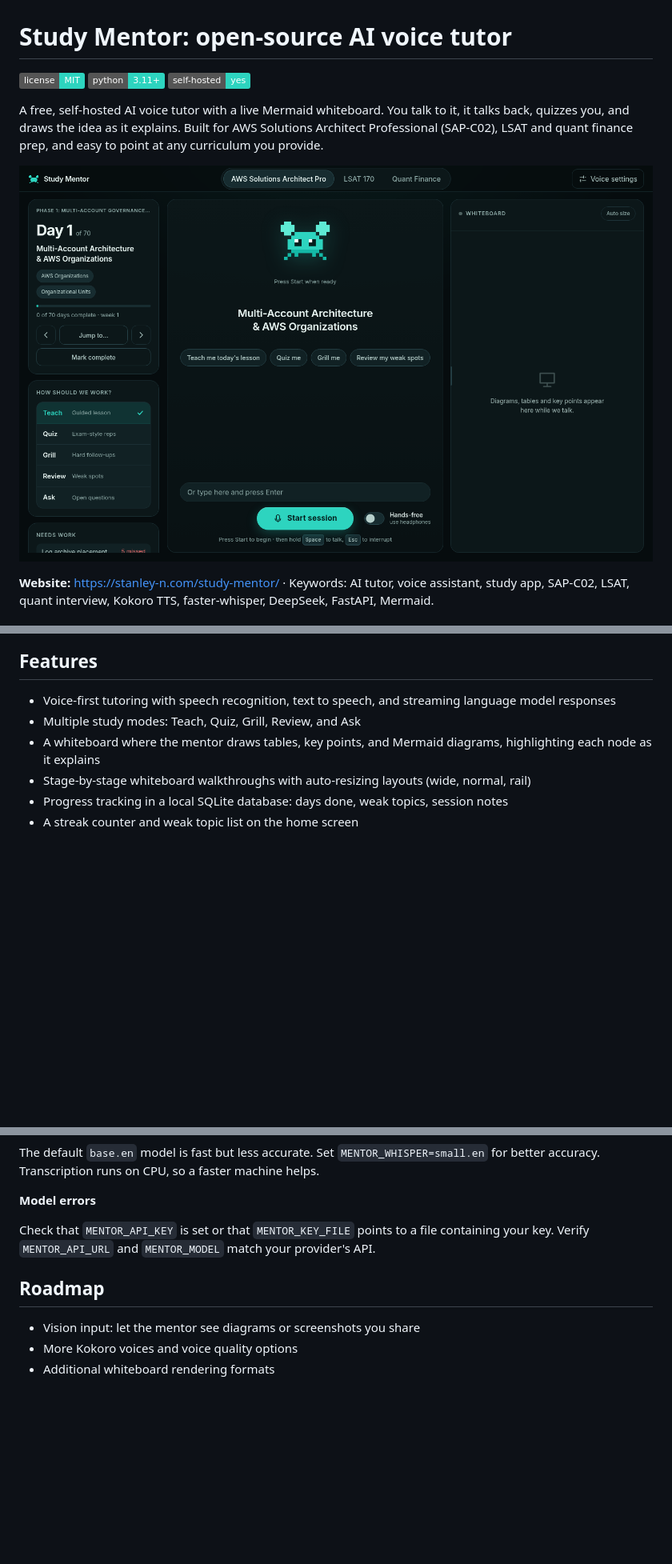
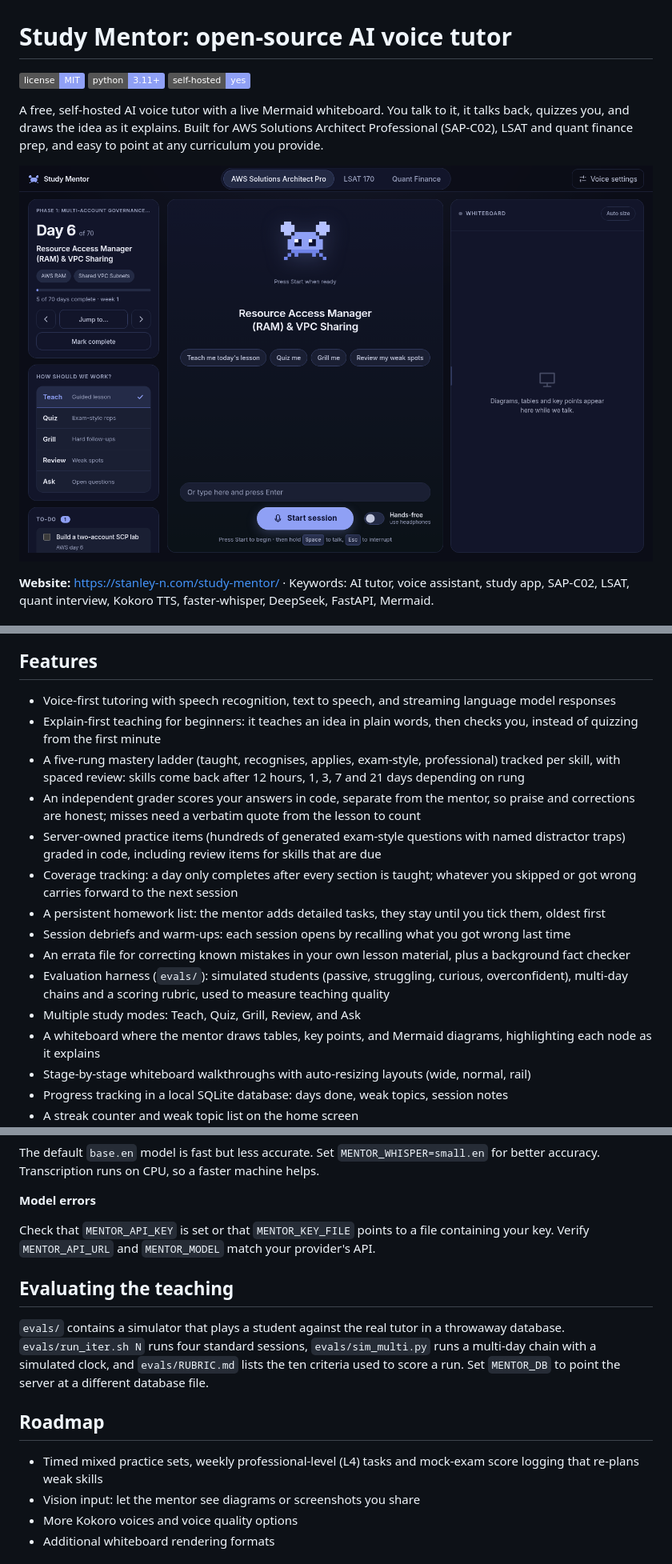
Before and after one commit to consultantstanleymn/study-mentor, a Markdown page: README.md, 3 parts joined by grey strips. Shown at 80% size. Rendered like a GitHub page; pictures changed too: docs/screenshot.png; badges without logos; blank space fills up the shorter version.

Commit message:
Iteration 15 tweaks, docs and README refresh, new screenshot, MENTOR_DB override

```diff
--- a/README.md
+++ b/README.md
@@ -1,6 +1,6 @@
 # Study Mentor: open-source AI voice tutor
 
-[![License: MIT](https://img.shields.io/badge/license-MIT-2DD4BF.svg)](LICENSE) ![Python](https://img.shields.io/badge/python-3.11%2B-2DD4BF) ![Self-hosted](https://img.shields.io/badge/self--hosted-yes-2DD4BF)
+[![License: MIT](https://img.shields.io/badge/license-MIT-8FA0F5.svg)](LICENSE) ![Python](https://img.shields.io/badge/python-3.11%2B-8FA0F5) ![Self-hosted](https://img.shields.io/badge/self--hosted-yes-8FA0F5)
 
 A free, self-hosted AI voice tutor with a live Mermaid whiteboard. You talk to it, it talks back, quizzes you, and draws the idea as it explains. Built for AWS Solutions Architect Professional (SAP-C02), LSAT and quant finance prep, and easy to point at any curriculum you provide.
 
@@ -17,6 +17,15 @@ It runs entirely on your machine except for the text sent to a language model AP
 ## Features
 
 - Voice-first tutoring with speech recognition, text to speech, and streaming language model responses
+- Explain-first teaching for beginners: it teaches an idea in plain words, then checks you, instead of quizzing from the first minute
+- A five-rung mastery ladder (taught, recognises, applies, exam-style, professional) tracked per skill, with spaced review: skills come back after 12 hours, 1, 3, 7 and 21 days depending on rung
+- An independent grader scores your answers in code, separate from the mentor, so praise and corrections are honest; misses need a verbatim quote from the lesson to count
+- Server-owned practice items (hundreds of generated exam-style questions with named distractor traps) graded in code, including review items for skills that are due
+- Coverage tracking: a day only completes after every section is taught; whatever you skipped or got wrong carries forward to the next session
+- A persistent homework list: the mentor adds detailed tasks, they stay until you tick them, oldest first
+- Session debriefs and warm-ups: each session opens by recalling what you got wrong last time
+- An errata file for correcting known mistakes in your own lesson material, plus a background fact checker
+- Evaluation harness (`evals/`): simulated students (passive, struggling, curious, overconfident), multi-day chains and a scoring rubric, used to measure teaching quality
 - Multiple study modes: Teach, Quiz, Grill, Review, and Ask
 - A whiteboard where the mentor draws tables, key points, and Mermaid diagrams, highlighting each node as it explains
 - Stage-by-stage whiteboard walkthroughs with auto-resizing layouts (wide, normal, rail)
@@ -156,8 +165,13 @@ The default `base.en` model is fast but less accurate. Set `MENTOR_WHISPER=small
 
 Check that `MENTOR_API_KEY` is set or that `MENTOR_KEY_FILE` points to a file containing your key. Verify `MENTOR_API_URL` and `MENTOR_MODEL` match your provider's API.
 
+## Evaluating the teaching
+
+`evals/` contains a simulator that plays a student against the real tutor in a throwaway database. `evals/run_iter.sh N` runs four standard sessions, `evals/sim_multi.py` runs a multi-day chain with a simulated clock, and `evals/RUBRIC.md` lists the ten criteria used to score a run. Set `MENTOR_DB` to point the server at a different database file.
+
 ## Roadmap
 
+- Timed mixed practice sets, weekly professional-level (L4) tasks and mock-exam score logging that re-plans weak skills
 - Vision input: let the mentor see diagrams or screenshots you share
 - More Kokoro voices and voice quality options
 - Additional whiteboard rendering formats
```
Also changed, not shown: other parts of README.md (+2 -2 lines), 5 other files.
